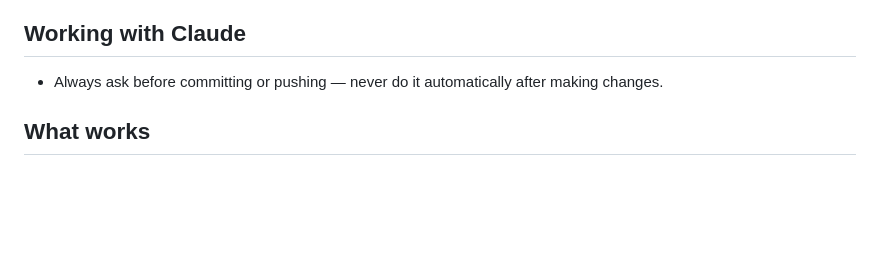
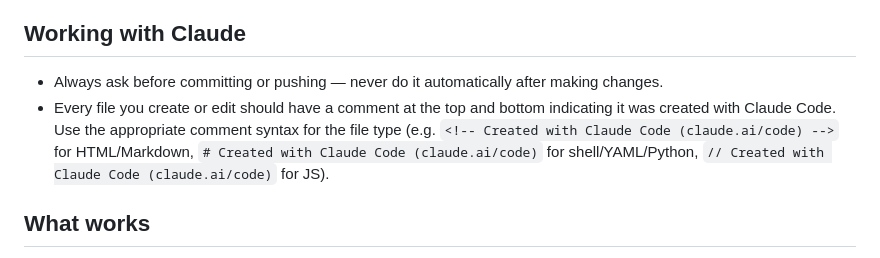
Before and after one commit to therealpickle/screeps-private-server, a Markdown page: CLAUDE.md, the part around the change. GitHub-like rendering; blank space fills up the shorter version.

```diff
--- a/CLAUDE.md
+++ b/CLAUDE.md
@@ -5,6 +5,7 @@
 ## Working with Claude
 
 - Always ask before committing or pushing — never do it automatically after making changes.
+- Every file you create or edit should have a comment at the top and bottom indicating it was created with Claude Code. Use the appropriate comment syntax for the file type (e.g. `<!-- Created with Claude Code (claude.ai/code) -->` for HTML/Markdown, `# Created with Claude Code (claude.ai/code)` for shell/YAML/Python, `// Created with Claude Code (claude.ai/code)` for JS).
 
 ## What works
 
```
Also changed, not shown: player_starter_pack/README.md (+108 -80 lines).
